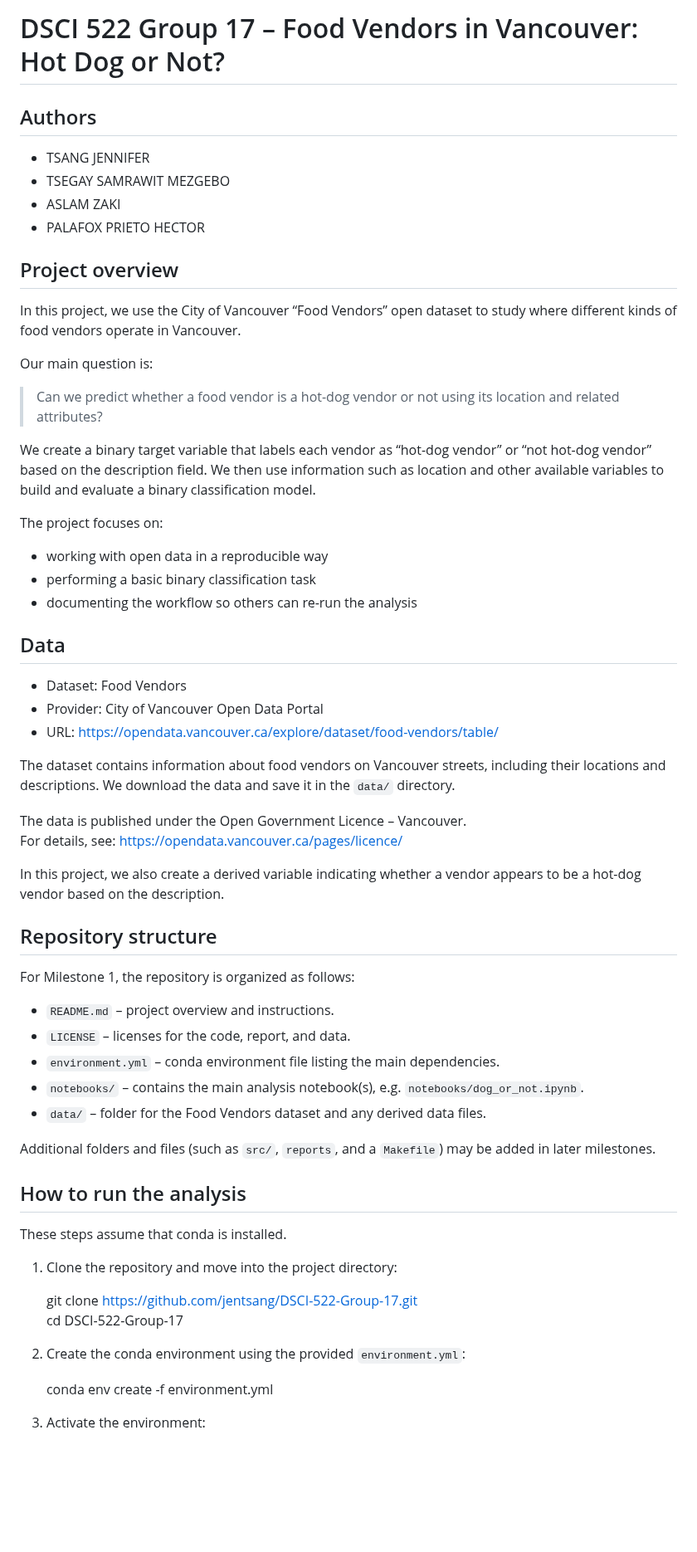
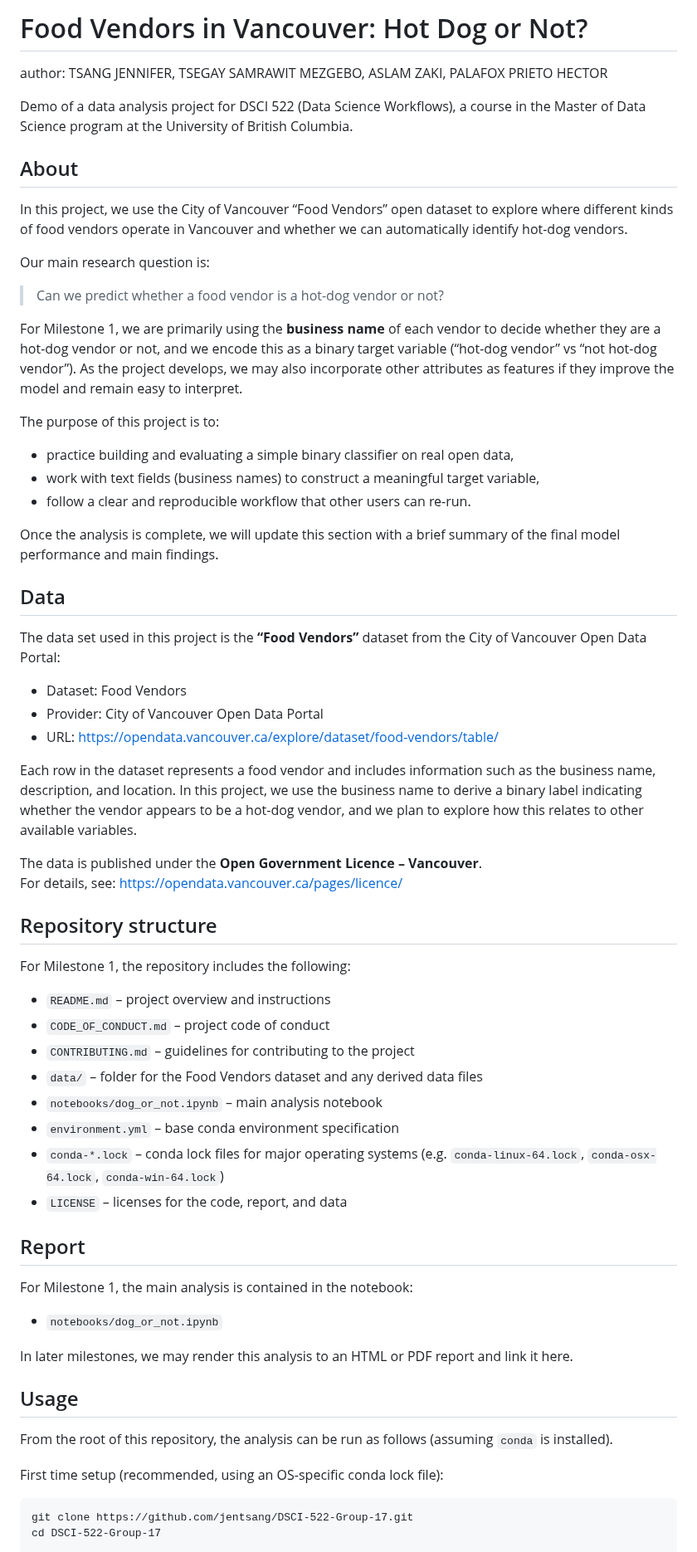
Before and after one commit to jentsang/hotdog-predictor, a Markdown page: README.md, the part around one of its changes. Shown at 83% size. Drawn GitHub-style; blank space fills up the shorter version.

Commit message:
Update README.md with project overview and dependencies
I updated the README to refine the overview and usage and to incorporate your feedback, please review

```diff
--- a/README.md
+++ b/README.md
@@ -1,65 +1,67 @@
-# DSCI 522 Group 17 – Food Vendors in Vancouver: Hot Dog or Not?
+# Food Vendors in Vancouver: Hot Dog or Not?
 
-## Authors
+author: TSANG JENNIFER, TSEGAY SAMRAWIT MEZGEBO, ASLAM ZAKI, PALAFOX PRIETO HECTOR
 
-- TSANG JENNIFER
-- TSEGAY SAMRAWIT MEZGEBO
-- ASLAM ZAKI
-- PALAFOX PRIETO HECTOR
+Demo of a data analysis project for DSCI 522 (Data Science Workflows), a course in the Master of Data Science program at the University of British Columbia.
 
-## Project overview
+## About
 
-In this project, we use the City of Vancouver “Food Vendors” open dataset to study where different kinds of food vendors operate in Vancouver.
+In this project, we use the City of Vancouver “Food Vendors” open dataset to explore where different kinds of food vendors operate in Vancouver and whether we can automatically identify hot-dog vendors.
 
-Our main question is:
+Our main research question is:
 
-> Can we predict whether a food vendor is a hot-dog vendor or not using its location and related attributes?
+> Can we predict whether a food vendor is a hot-dog vendor or not?
 
-We create a binary target variable that labels each vendor as “hot-dog vendor” or “not hot-dog vendor” based on the description field. We then use information such as location and other available variables to build and evaluate a binary classification model.
+For Milestone 1, we are primarily using the **business name** of each vendor to decide whether they are a hot-dog vendor or not, and we encode this as a binary target variable (“hot-dog vendor” vs “not hot-dog vendor”). As the project develops, we may also incorporate other attributes as features if they improve the model and remain easy to interpret.
 
-The project focuses on:
+The purpose of this project is to:
 
-- working with open data in a reproducible way
-- performing a basic binary classification task
-- documenting the workflow so others can re-run the analysis
+- practice building and evaluating a simple binary classifier on real open data,
+- work with text fields (business names) to construct a meaningful target variable,
+- follow a clear and reproducible workflow that other users can re-run.
+
+Once the analysis is complete, we will update this section with a brief summary of the final model performance and main findings.
 
 ## Data
+
+The data set used in this project is the **“Food Vendors”** dataset from the City of Vancouver Open Data Portal:
 
 - Dataset: Food Vendors
 - Provider: City of Vancouver Open Data Portal
 - URL: https://opendata.vancouver.ca/explore/dataset/food-vendors/table/
 
-The dataset contains information about food vendors on Vancouver streets, including their locations and descriptions. We download the data and save it in the `data/` directory.
+Each row in the dataset represents a food vendor and includes information such as the business name, description, and location. In this project, we use the business name to derive a binary label indicating whether the vendor appears to be a hot-dog vendor, and we plan to explore how this relates to other available variables.
 
-The data is published under the Open Government Licence – Vancouver.
+The data is published under the **Open Government Licence – Vancouver**.
 For details, see: https://opendata.vancouver.ca/pages/licence/
-
-In this project, we also create a derived variable indicating whether a vendor appears to be a hot-dog vendor based on the description.
 
 ## Repository structure
 
-For Milestone 1, the repository is organized as follows:
+For Milestone 1, the repository includes the following:
 
-- `README.md` – project overview and instructions.
-- `LICENSE` – licenses for the code, report, and data.
-- `environment.yml` – conda environment file listing the main dependencies.
-- `notebooks/` – contains the main analysis notebook(s), e.g. `notebooks/dog_or_not.ipynb`.
-- `data/` – folder for the Food Vendors dataset and any derived data files.
+- `README.md` – project overview and instructions
+- `CODE_OF_CONDUCT.md` – project code of conduct
+- `CONTRIBUTING.md` – guidelines for contributing to the project
+- `data/` – folder for the Food Vendors dataset and any derived data files
+- `notebooks/dog_or_not.ipynb` – main analysis notebook
+- `environment.yml` – base conda environment specification
+- `conda-*.lock` – conda lock files for major operating systems (e.g. `conda-linux-64.lock`, `conda-osx-64.lock`, `conda-win-64.lock`)
+- `LICENSE` – licenses for the code, report, and data
 
-Additional folders and files (such as `src/`, `reports`, and a `Makefile`) may be added in later milestones.
+## Report
 
-## How to run the analysis
+For Milestone 1, the main analysis is contained in the notebook:
 
-These steps assume that conda is installed.
+- `notebooks/dog_or_not.ipynb`
 
-1. Clone the repository and move into the project directory:
+In later milestones, we may render this analysis to an HTML or PDF report and link it here.
 
-   git clone https://github.com/jentsang/DSCI-522-Group-17.git
-   cd DSCI-522-Group-17
+## Usage
 
-2. Create the conda environment using the provided `environment.yml`:
+From the root of this repository, the analysis can be run as follows (assuming `conda` is installed).
 
-   conda env create -f environment.yml
+First time setup (recommended, using an OS-specific conda lock file):
 
-3. Activate the environment:
+    git clone https://github.com/jentsang/DSCI-522-Group-17.git
+    cd DSCI-522-Group-17
 
```
Also changed, not shown: other parts of README.md (+23 -14 lines).
